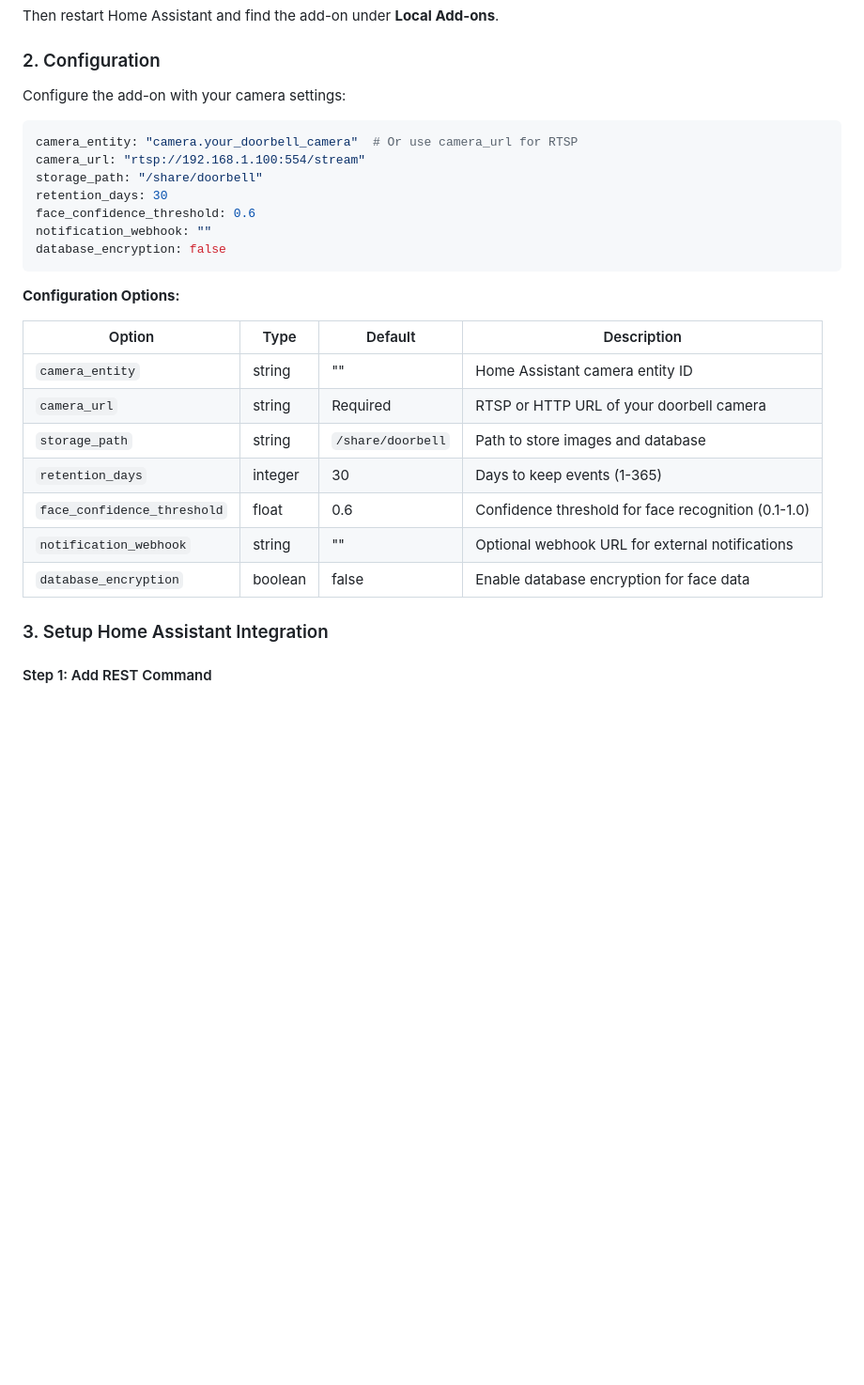
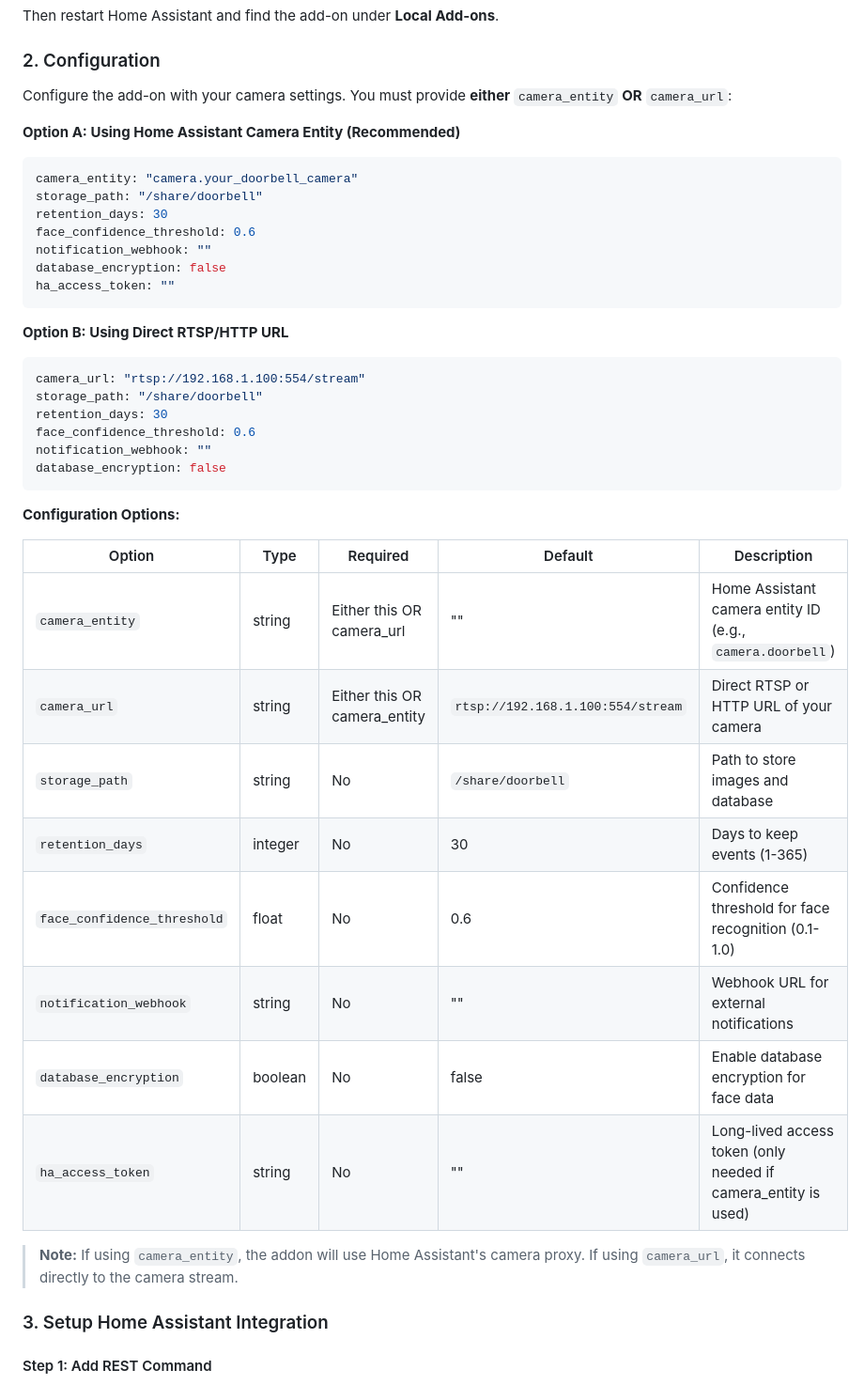
Before and after one commit to Beast12/whorang, a Markdown page: README.md, the part around the change printed below. Shown: that part at 94% size. Drawn GitHub-style; blank space fills up the shorter version.

Commit message:
Add screenshots and fix configuration documentation
- Added dashboard.png, gallery.png, and settings.png screenshots
- Added Screenshots section in README showing all three interfaces
- Fixed configuration documentation to accurately reflect requirements
- Clarified that camera_entity OR camera_url is required (not both)
- Added two configuration examples: Option A (camera entity) and Option B (RTSP URL)
- Updated configuration table with accurate Required column
- Added note explaining difference between camera_entity and camera_url usage
- Verified against actual source code (config.py, config.yaml, face_recognition.py)

````diff
--- a/README.md
+++ b/README.md
@@ -52,10 +66,21 @@ Then restart Home Assistant and find the add-on under **Local Add-ons**.
 
 ### 2. Configuration
 
-Configure the add-on with your camera settings:
+Configure the add-on with your camera settings. You must provide **either** `camera_entity` **OR** `camera_url`:
 
+**Option A: Using Home Assistant Camera Entity (Recommended)**
 ```yaml
-camera_entity: "camera.your_doorbell_camera"  # Or use camera_url for RTSP
+camera_entity: "camera.your_doorbell_camera"
+storage_path: "/share/doorbell"
+retention_days: 30
+face_confidence_threshold: 0.6
+notification_webhook: ""
+database_encryption: false
+ha_access_token: ""
+```
+
+**Option B: Using Direct RTSP/HTTP URL**
+```yaml
 camera_url: "rtsp://192.168.1.100:554/stream"
 storage_path: "/share/doorbell"
 retention_days: 30
@@ -66,15 +91,18 @@ database_encryption: false
 
 **Configuration Options:**
 
-| Option | Type | Default | Description |
-|--------|------|---------|-------------|
-| `camera_entity` | string | "" | Home Assistant camera entity ID |
-| `camera_url` | string | Required | RTSP or HTTP URL of your doorbell camera |
-| `storage_path` | string | `/share/doorbell` | Path to store images and database |
-| `retention_days` | integer | 30 | Days to keep events (1-365) |
-| `face_confidence_threshold` | float | 0.6 | Confidence threshold for face recognition (0.1-1.0) |
-| `notification_webhook` | string | "" | Optional webhook URL for external notifications |
-| `database_encryption` | boolean | false | Enable database encryption for face data |
+| Option | Type | Required | Default | Description |
+|--------|------|----------|---------|-------------|
+| `camera_entity` | string | Either this OR camera_url | "" | Home Assistant camera entity ID (e.g., `camera.doorbell`) |
+| `camera_url` | string | Either this OR camera_entity | `rtsp://192.168.1.100:554/stream` | Direct RTSP or HTTP URL of your camera |
+| `storage_path` | string | No | `/share/doorbell` | Path to store images and database |
+| `retention_days` | integer | No | 30 | Days to keep events (1-365) |
+| `face_confidence_threshold` | float | No | 0.6 | Confidence threshold for face recognition (0.1-1.0) |
+| `notification_webhook` | string | No | "" | Webhook URL for external notifications |
+| `database_encryption` | boolean | No | false | Enable database encryption for face data |
+| `ha_access_token` | string | No | "" | Long-lived access token (only needed if camera_entity is used) |
+
+> **Note:** If using `camera_entity`, the addon will use Home Assistant's camera proxy. If using `camera_url`, it connects directly to the camera stream.
 
 ### 3. Setup Home Assistant Integration
 
````
Also changed, not shown: other parts of README.md (+14 -0 lines), dashboard.png (added), settings.png (added), 1 other file.
